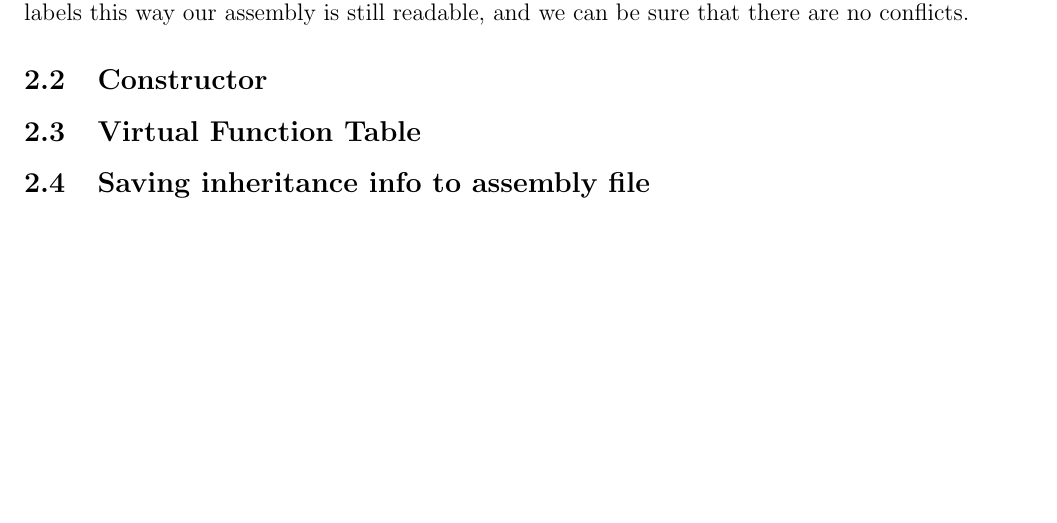
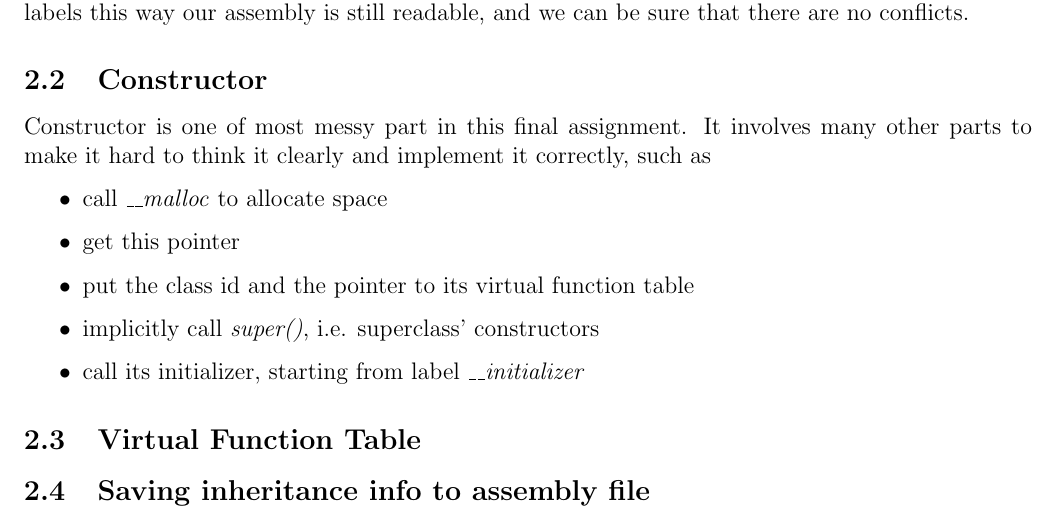
Before and after one commit to SiweiYang/CS644, a LaTeX document (doc/a5.tex): part of page 5 of 5 before the commit and part of page 5 of 6 after it, cut so that both start at the same text, the shorter picture padded with empty space. Compiled offline with pdfLaTeX.

Commit message:
doc: constructor

```diff
--- a/doc/a5.tex
+++ b/doc/a5.tex
@@ -180,6 +180,15 @@ By generating our function labels this way our assembly is still readable, and w
 %Therefore, we use a list of numbers, namely \emph{nesting}, to encode current unique position in AST, and append these unique labels to statements and expression which need it.
 
 \subsection{Constructor}
+Constructor is one of most messy part in this final assignment.
+It involves many other parts to make it hard to think it clearly and implement it correctly, such as
+\begin{itemize}
+\item call \emph{\_\_malloc} to allocate space
+\item get this pointer
+\item put the class id and the pointer to its virtual function table
+\item implicitly call \emph{super()}, i.e. superclass' constructors
+\item call its initializer, starting from label \emph{\_\_initializer}
+\end{itemize}
 
 \subsection{Virtual Function Table}
 
```
